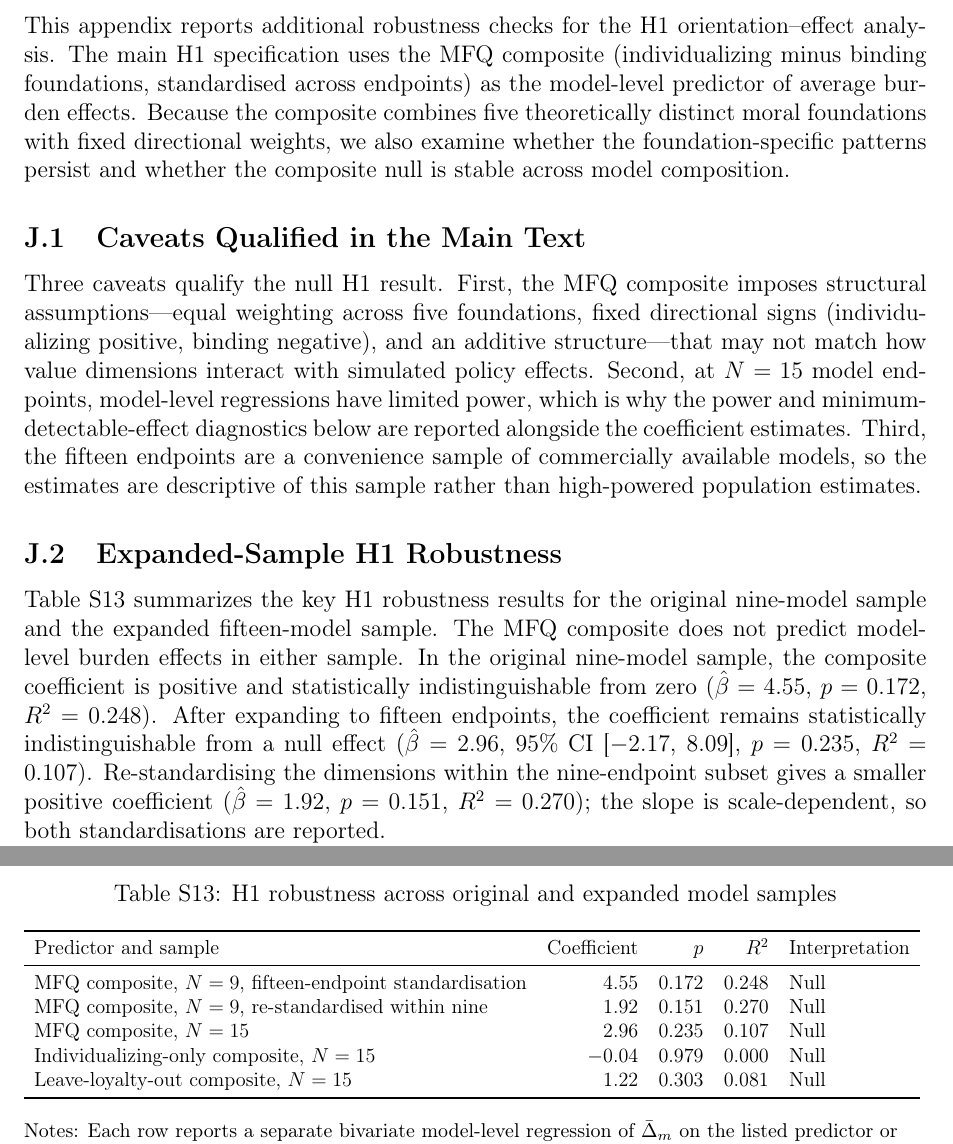
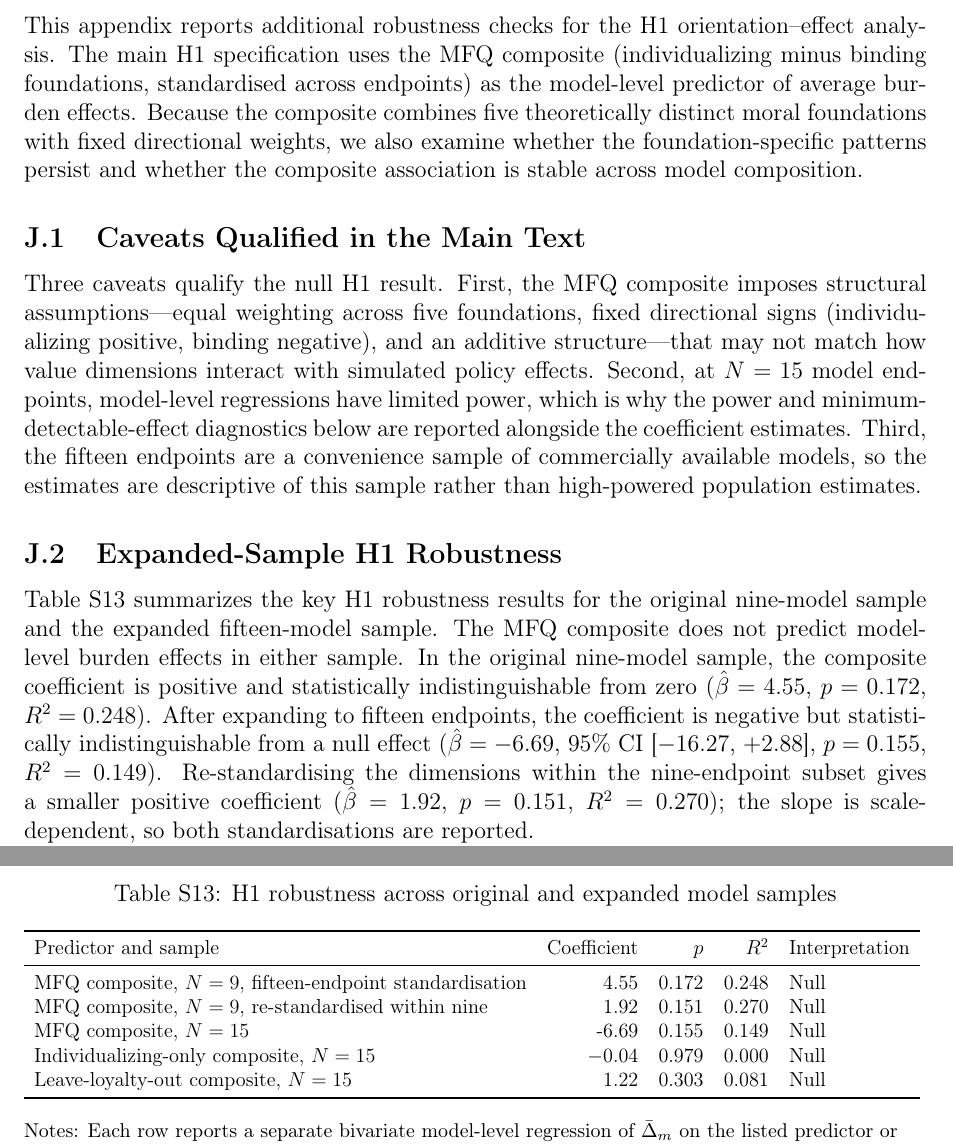
Before and after one commit to yichao2022/value-sensitivity-llm-audit, a LaTeX paper (main.tex, which reads supplementary-content.tex): two parts of pages 55 and 56 of 58, joined at a grey line, cut so that both start at the same text. Compiled offline with pdfLaTeX.

Commit message:
Sync Supplement H1 with 15-model results (β=-6.69, p=0.155, R²=0.149)

```diff
--- a/supplementary-content.tex
+++ b/supplementary-content.tex
@@ -814,7 +814,7 @@ Equity/access & \(+4.84\) [\(+3.45\), \(+6.24\)] & \(+4.86\) [\(+3.45\), \(+6.26
 \section{Additional Robustness Checks}
 \label{app:additional-robustness}
 
-This appendix reports additional robustness checks for the H1 orientation--effect analysis. The main H1 specification uses the MFQ composite (individualizing minus binding foundations, standardised across endpoints) as the model-level predictor of average burden effects. Because the composite combines five theoretically distinct moral foundations with fixed directional weights, we also examine whether the foundation-specific patterns persist and whether the composite null is stable across model composition.
+This appendix reports additional robustness checks for the H1 orientation--effect analysis. The main H1 specification uses the MFQ composite (individualizing minus binding foundations, standardised across endpoints) as the model-level predictor of average burden effects. Because the composite combines five theoretically distinct moral foundations with fixed directional weights, we also examine whether the foundation-specific patterns persist and whether the composite association is stable across model composition.
 
 \subsection{Caveats Qualified in the Main Text}
 
@@ -822,7 +822,7 @@ Three caveats qualify the null H1 result. First, the MFQ composite imposes struc
 
 \subsection{Expanded-Sample H1 Robustness}
 
-Table~\ref{tab:h1_expanded_robustness} summarizes the key H1 robustness results for the original nine-model sample and the expanded fifteen-model sample. The MFQ composite does not predict model-level burden effects in either sample. In the original nine-model sample, the composite coefficient is positive and statistically indistinguishable from zero ($\hat{\beta}=4.55$, $p=0.172$, $R^2=0.248$). After expanding to fifteen endpoints, the coefficient remains statistically indistinguishable from a null effect ($\hat{\beta}=2.96$, 95\% CI [$-$2.17, 8.09], $p=0.235$, $R^2=0.107$). Re-standardising the dimensions within the nine-endpoint subset gives a smaller positive coefficient ($\hat{\beta}=1.92$, $p=0.151$, $R^2=0.270$); the slope is scale-dependent, so both standardisations are reported.
+Table~\ref{tab:h1_expanded_robustness} summarizes the key H1 robustness results for the original nine-model sample and the expanded fifteen-model sample. The MFQ composite does not predict model-level burden effects in either sample. In the original nine-model sample, the composite coefficient is positive and statistically indistinguishable from zero ($\hat{\beta}=4.55$, $p=0.172$, $R^2=0.248$). After expanding to fifteen endpoints, the coefficient is negative but statistically indistinguishable from a null effect ($\hat{\beta}=-6.69$, 95\% CI [$-16.27$, $+2.88$], $p=0.155$, $R^2=0.149$). Re-standardising the dimensions within the nine-endpoint subset gives a smaller positive coefficient ($\hat{\beta}=1.92$, $p=0.151$, $R^2=0.270$); the slope is scale-dependent, so both standardisations are reported.
 
 Table~\ref{tab:h1_dimension_checks} reports the complete set of foundation-specific regressions in the fifteen-endpoint sample: each of the five foundations is fitted separately. None of the five is individually significant (all $p \geq 0.095$). The two binding foundations show the largest point estimates in the theoretically expected (negative) direction---loyalty $\hat{\beta}=$ $-$4.73, $p=0.095$, $R^2=0.200$; authority $\hat{\beta}=$ $-$4.25, $p=0.138$, $R^2=0.161$---while the individualizing foundations are essentially flat (care $\hat{\beta}=$ $-$0.49, $p=0.870$; fairness $\hat{\beta}=0.34$, $p=0.909$). This directional pattern is consistent with the individualizing-minus-binding construction but does not reach conventional significance for any single foundation, so the dimension-level check does not overturn the composite null.
 
@@ -839,7 +839,7 @@ Predictor and sample & Coefficient & \(p\) & \(R^2\) & Interpretation \\
 \midrule
 MFQ composite, \(N=9\), fifteen-endpoint standardisation & 4.55 & 0.172 & 0.248 & Null \\
 MFQ composite, \(N=9\), re-standardised within nine & 1.92 & 0.151 & 0.270 & Null \\
-MFQ composite, \(N=15\) & 2.96 & 0.235 & 0.107 & Null \\
+MFQ composite, \(N=15\) & -6.69 & 0.155 & 0.149 & Null \\
 Individualizing-only composite, \(N=15\) & $-$0.04 & 0.979 & 0.000 & Null \\
 Leave-loyalty-out composite, \(N=15\) & 1.22 & 0.303 & 0.081 & Null \\
 \bottomrule
```
Also changed, not shown: main.pdf, manuscript_full.pdf.
